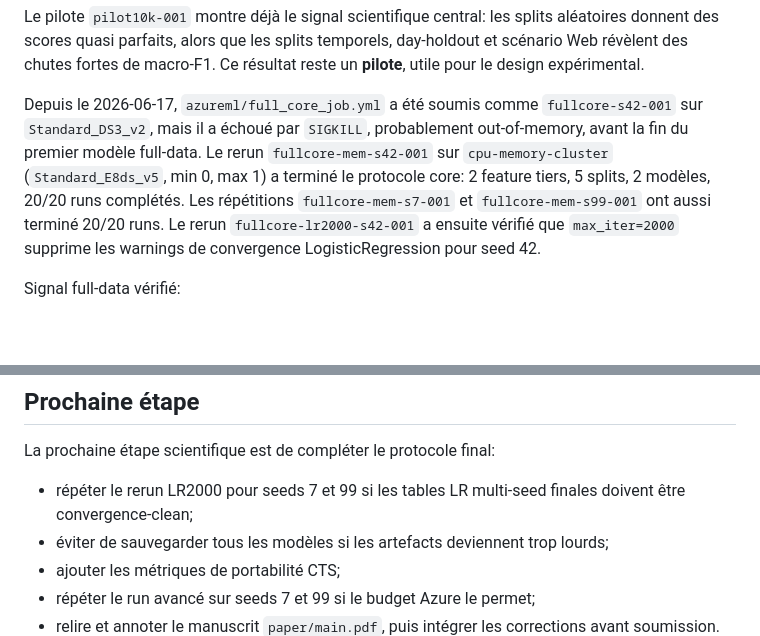
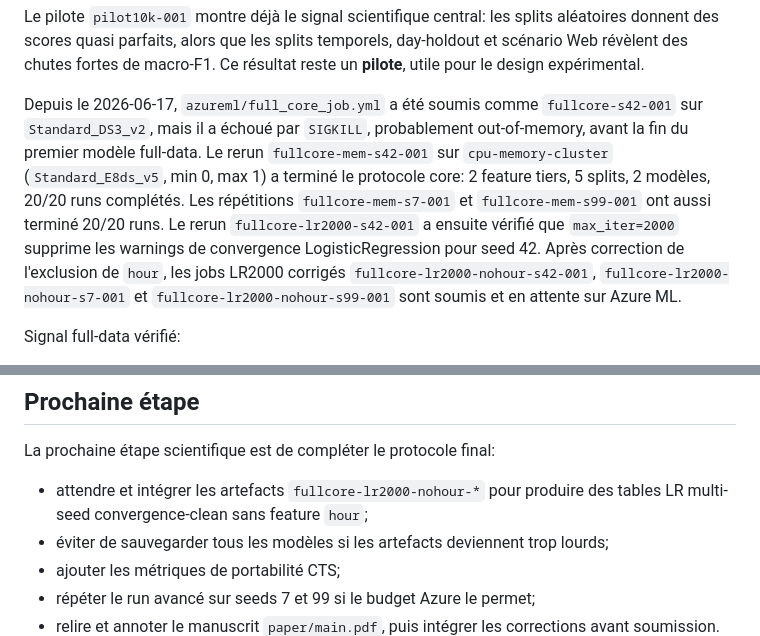
Before and after one commit to ihsenalaya/fair-ml-cyber, a Markdown page: README.md, 2 parts joined by grey strips. Drawn GitHub-style; blank space fills up the shorter version.

Commit message:
Record queued nohour Azure reruns

```diff
--- a/README.md
+++ b/README.md
@@ -95,7 +95,7 @@ Runs vérifiés:
 
 Le pilote `pilot10k-001` montre déjà le signal scientifique central: les splits aléatoires donnent des scores quasi parfaits, alors que les splits temporels, day-holdout et scénario Web révèlent des chutes fortes de macro-F1. Ce résultat reste un **pilote**, utile pour le design expérimental.
 
-Depuis le 2026-06-17, `azureml/full_core_job.yml` a été soumis comme `fullcore-s42-001` sur `Standard_DS3_v2`, mais il a échoué par `SIGKILL`, probablement out-of-memory, avant la fin du premier modèle full-data. Le rerun `fullcore-mem-s42-001` sur `cpu-memory-cluster` (`Standard_E8ds_v5`, min 0, max 1) a terminé le protocole core: 2 feature tiers, 5 splits, 2 modèles, 20/20 runs complétés. Les répétitions `fullcore-mem-s7-001` et `fullcore-mem-s99-001` ont aussi terminé 20/20 runs. Le rerun `fullcore-lr2000-s42-001` a ensuite vérifié que `max_iter=2000` supprime les warnings de convergence LogisticRegression pour seed 42.
+Depuis le 2026-06-17, `azureml/full_core_job.yml` a été soumis comme `fullcore-s42-001` sur `Standard_DS3_v2`, mais il a échoué par `SIGKILL`, probablement out-of-memory, avant la fin du premier modèle full-data. Le rerun `fullcore-mem-s42-001` sur `cpu-memory-cluster` (`Standard_E8ds_v5`, min 0, max 1) a terminé le protocole core: 2 feature tiers, 5 splits, 2 modèles, 20/20 runs complétés. Les répétitions `fullcore-mem-s7-001` et `fullcore-mem-s99-001` ont aussi terminé 20/20 runs. Le rerun `fullcore-lr2000-s42-001` a ensuite vérifié que `max_iter=2000` supprime les warnings de convergence LogisticRegression pour seed 42. Après correction de l'exclusion de `hour`, les jobs LR2000 corrigés `fullcore-lr2000-nohour-s42-001`, `fullcore-lr2000-nohour-s7-001` et `fullcore-lr2000-nohour-s99-001` sont soumis et en attente sur Azure ML.
 
 Signal full-data vérifié:
 
@@ -123,7 +123,7 @@ Important: un papier basé uniquement sur un modèle ML classique et CICIDS2017
 
 La prochaine étape scientifique est de compléter le protocole final:
 
-- répéter le rerun LR2000 pour seeds 7 et 99 si les tables LR multi-seed finales doivent être convergence-clean;
+- attendre et intégrer les artefacts `fullcore-lr2000-nohour-*` pour produire des tables LR multi-seed convergence-clean sans feature `hour`;
 - éviter de sauvegarder tous les modèles si les artefacts deviennent trop lourds;
 - ajouter les métriques de portabilité CTS;
 - répéter le run avancé sur seeds 7 et 99 si le budget Azure le permet;
```
Also changed, not shown: ROADMAP_FAIR_ML_CYBER.md (+2 -2 lines), TESTING_AND_EXPERIMENT_LOG.md (+5 -0 lines).
